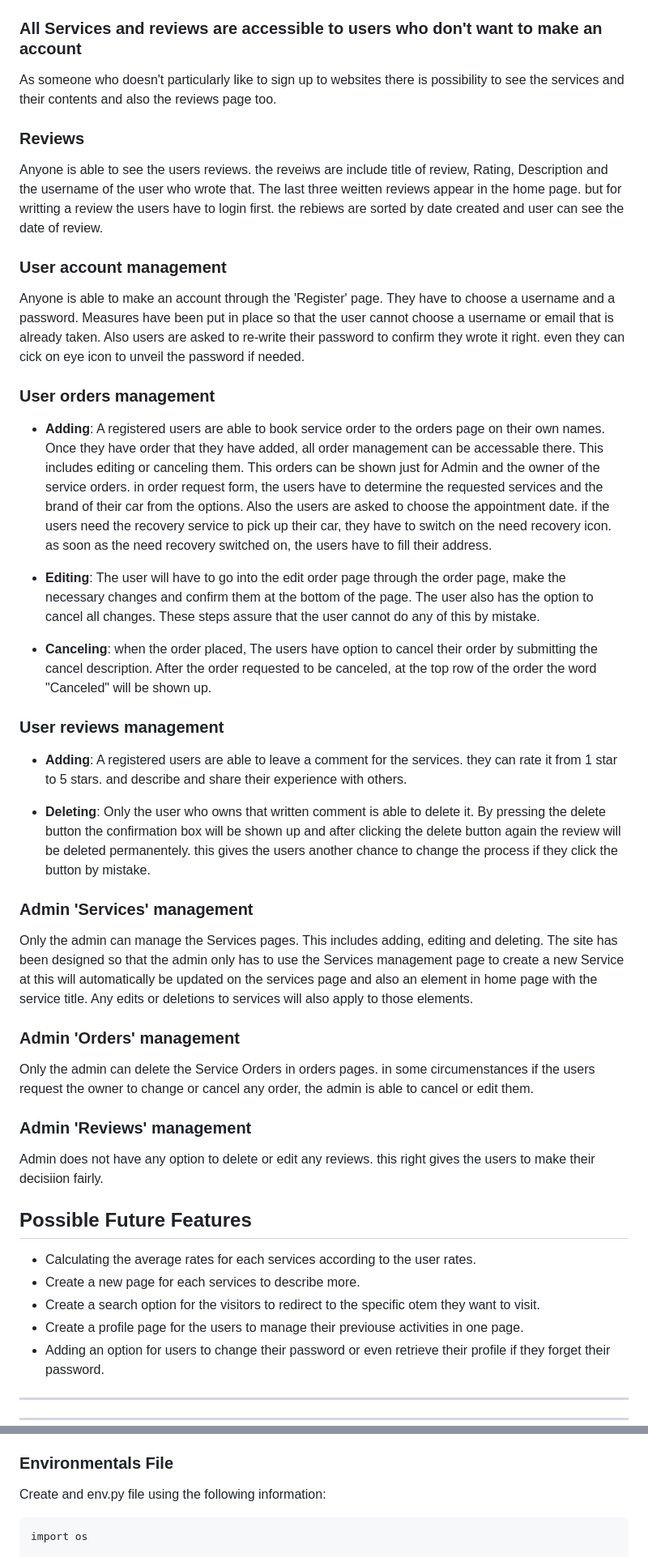
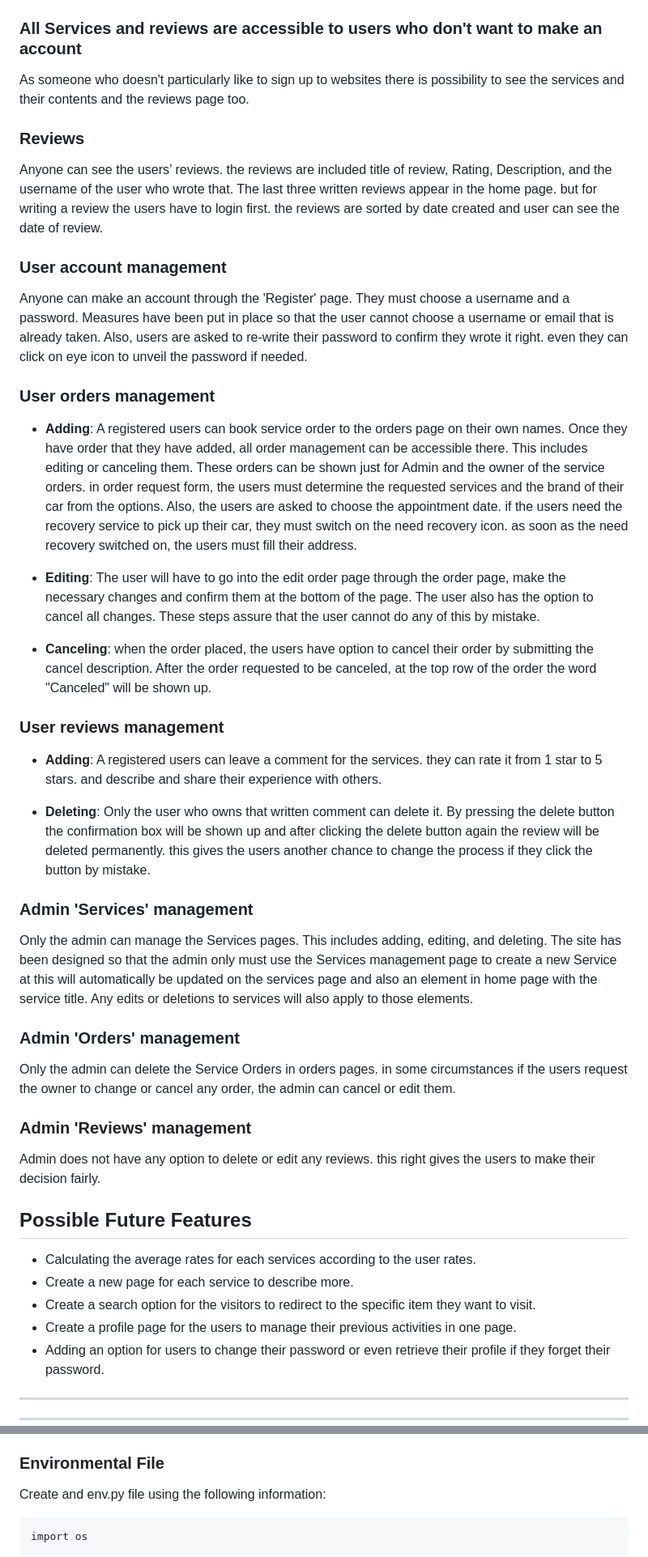
Before and after one commit to BENNI-GITHUB/project-03-Benni-Auto, a Markdown page: README.md, 2 parts joined by grey strips. Shown: that part at 81% size. Rendered like a GitHub page.

Commit message:
final edition of testing and readme files

````diff
--- a/README.md
+++ b/README.md
@@ -180,53 +180,53 @@ The navigation buttons update depending on whether a user is logged in, and whet
 
 ### **All Services and reviews are accessible to users who don't want to make an account**
 
-As someone who doesn't particularly like to sign up to websites there is possibility to see the services and their contents and also the reviews page too.
+As someone who doesn't particularly like to sign up to websites there is possibility to see the services and their contents and the reviews page too.
 
 ### **Reviews**
 
-Anyone is able to see the users reviews. the reveiws are include title of review, Rating, Description and the username of the user who wrote that.
-The last three weitten reviews appear in the home page. but for writting a review the users have to login first. the rebiews are sorted by date created and user can see the date of review.
+Anyone can see the users’ reviews. the reviews are included title of review, Rating, Description, and the username of the user who wrote that.
+The last three written reviews appear in the home page. but for writing a review the users have to login first. the reviews are sorted by date created and user can see the date of review.
 
 
 ### **User account management**
 
-Anyone is able to make an account through the 'Register' page. They have to choose a username and a password. Measures have been put in place so that the user cannot choose a username or email that is already taken.
-Also users are asked to re-write their password to confirm they wrote it right. even they can cick on eye icon to unveil the password if needed.
+Anyone can make an account through the 'Register' page. They must choose a username and a password. Measures have been put in place so that the user cannot choose a username or email that is already taken.
+Also, users are asked to re-write their password to confirm they wrote it right. even they can click on eye icon to unveil the password if needed.
 
 
 ### **User orders management**
 
-  + **Adding**: A registered users are able to book service order to the orders page on their own names. Once they have order that they have added, all order management can be accessable there. This includes editing or canceling them. This orders can be shown just for Admin and the owner of the service orders. in order request form, the users have to determine the requested services and the brand of their car from the options.
-  Also the users are asked to choose the appointment date. if the users need the recovery service to pick up their car, they have to switch on the need recovery icon. as soon as the need recovery switched on, the users have to fill their address.
+  + **Adding**: A registered users can book service order to the orders page on their own names. Once they have order that they have added, all order management can be accessible there. This includes editing or canceling them. These orders can be shown just for Admin and the owner of the service orders. in order request form, the users must determine the requested services and the brand of their car from the options.
+  Also, the users are asked to choose the appointment date. if the users need the recovery service to pick up their car, they must switch on the need recovery icon. as soon as the need recovery switched on, the users must fill their address.
 
   + **Editing**: The user will have to go into the edit order page through the order page, make the necessary changes and confirm them at the bottom of the page. The user also has the option to cancel all changes. These steps assure that the user cannot do any of this by mistake.
 
-  + **Canceling**: when the order placed, The users have option to cancel their order by submitting the cancel description. After the order requested to be canceled, at the top row of the order the word "Canceled" will be shown up.
+  + **Canceling**: when the order placed, the users have option to cancel their order by submitting the cancel description. After the order requested to be canceled, at the top row of the order the word "Canceled" will be shown up.
 
 ### **User reviews management**
 
-  + **Adding**: A registered users are able to leave a comment for the services. they can rate it from 1 star to 5 stars. and describe and share their experience with others.
+  + **Adding**: A registered users can leave a comment for the services. they can rate it from 1 star to 5 stars. and describe and share their experience with others.
 
-  + **Deleting**: Only the user who owns that written comment is able to delete it. By pressing the delete button the confirmation box will be shown up and after clicking the delete button again the review will be deleted permanentely. this gives the users another chance to change the process if they click the button by mistake.
+  + **Deleting**: Only the user who owns that written comment can delete it. By pressing the delete button the confirmation box will be shown up and after clicking the delete button again the review will be deleted permanently. this gives the users another chance to change the process if they click the button by mistake.
 
 ### **Admin 'Services' management**
 
-Only the admin can manage the Services pages. This includes adding, editing and deleting. The site has been designed so that the admin only has to use the Services management page to create a new Service at this will automatically be updated on the services page and also an element in home page with the service title. Any edits or deletions to services will also apply to those elements.
+Only the admin can manage the Services pages. This includes adding, editing, and deleting. The site has been designed so that the admin only must use the Services management page to create a new Service at this will automatically be updated on the services page and also an element in home page with the service title. Any edits or deletions to services will also apply to those elements.
 
 ### **Admin 'Orders' management**
 
-Only the admin can delete the Service Orders in orders pages. in some circumenstances if the users request the owner to change or cancel any order, the admin is able to cancel or edit them.
+Only the admin can delete the Service Orders in orders pages. in some circumstances if the users request the owner to change or cancel any order, the admin can cancel or edit them.
 
 ### **Admin 'Reviews' management**
 
-Admin does not have any option to delete or edit any reviews. this right gives the users to make their decisiion fairly.
+Admin does not have any option to delete or edit any reviews. this right gives the users to make their decision fairly.
 
 
 ## Possible Future Features
 + Calculating the average rates for each services according to the user rates.
-+ Create a new page for each services to describe more.
-+ Create a search option for the visitors to redirect to the specific otem they want to visit.
-+ Create a profile page for the users to manage their previouse activities in one page.
++ Create a new page for each service to describe more.
++ Create a search option for the visitors to redirect to the specific item they want to visit.
++ Create a profile page for the users to manage their previous activities in one page.
 + Adding an option for users to change their password or even retrieve their profile if they forget their password.
 
 
@@ -343,7 +343,7 @@ Heroku needs to know which technologies are being used and any requirements, so
 + The Procfile needs to contain the following line: ```web: python app.py``` and make sure there is no additional blank line after it.
 + Push these files to your repository.
 
-### Environmentals File
+### Environmental File
 
 Create and env.py file using the following information:
 
````
Also changed, not shown: other parts of README.md (+31 -31 lines), TESTING.md (+17 -17 lines).
